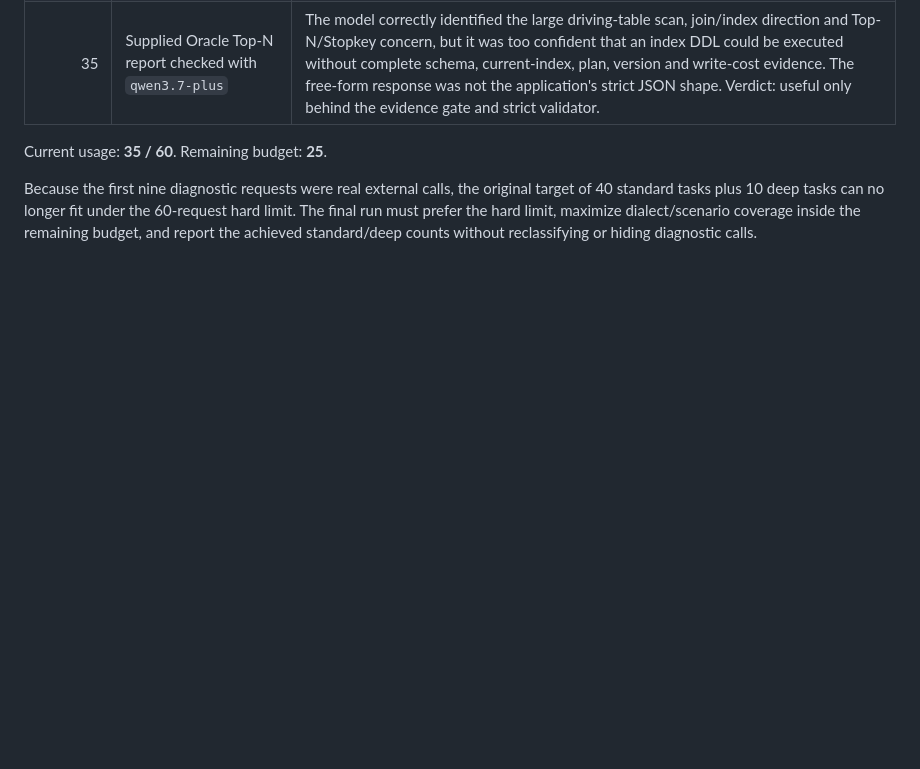
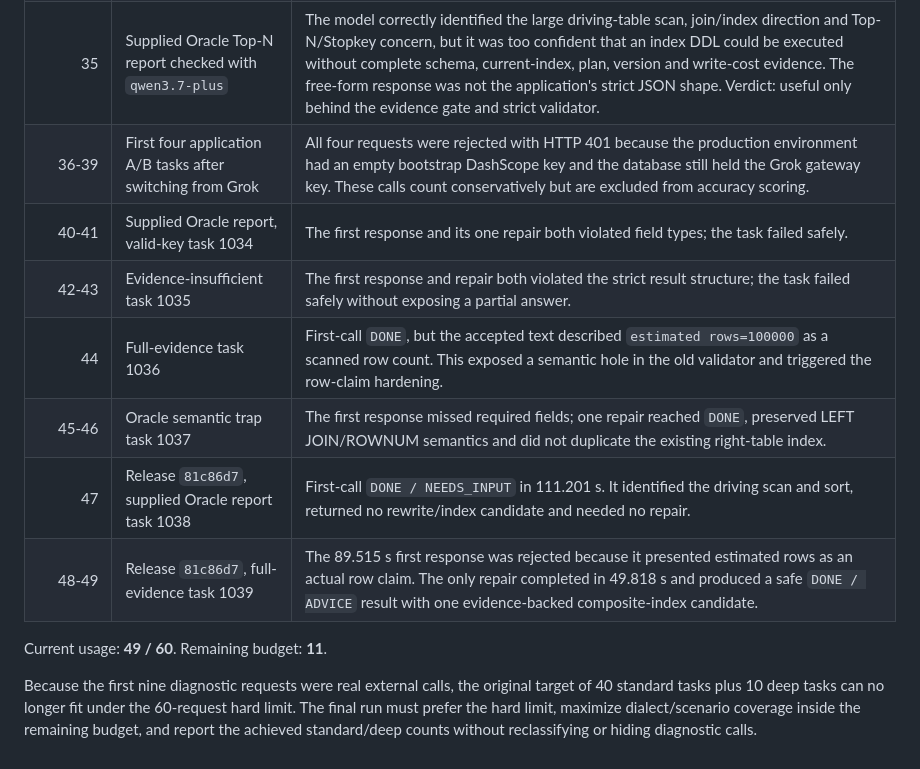
Before and after one commit to hanfengchui/sqlTuner, a Markdown page: docs/qwen-evaluation.md, the part around the change. Drawn GitHub-style; blank space fills up the shorter version.

Commit message:
Document model accuracy evaluation

```diff
--- a/docs/qwen-evaluation.md
+++ b/docs/qwen-evaluation.md
@@ -21,8 +21,15 @@ external API.
 | 30-32 | Lease-race production deep smoke | Initial analysis and reviewer ran, but a stale in-memory lease overwrote heartbeat renewals and allowed one duplicate analysis call. Optimistic locking prevented duplicate completion. State transitions were changed so they can extend or clear, but never shorten, a renewed lease. |
 | 33-34 | Final production deep smoke after lease correction | `DONE` on one worker attempt with `ADVICE` and reviewer verdict `REVISE`; 3 diagnoses, 1 index candidate and 9 durable artifacts. Queue returned to zero running/queued tasks. |
 | 35 | Supplied Oracle Top-N report checked with `qwen3.7-plus` | The model correctly identified the large driving-table scan, join/index direction and Top-N/Stopkey concern, but it was too confident that an index DDL could be executed without complete schema, current-index, plan, version and write-cost evidence. The free-form response was not the application's strict JSON shape. Verdict: useful only behind the evidence gate and strict validator. |
+| 36-39 | First four application A/B tasks after switching from Grok | All four requests were rejected with HTTP 401 because the production environment had an empty bootstrap DashScope key and the database still held the Grok gateway key. These calls count conservatively but are excluded from accuracy scoring. |
+| 40-41 | Supplied Oracle report, valid-key task 1034 | The first response and its one repair both violated field types; the task failed safely. |
+| 42-43 | Evidence-insufficient task 1035 | The first response and repair both violated the strict result structure; the task failed safely without exposing a partial answer. |
+| 44 | Full-evidence task 1036 | First-call `DONE`, but the accepted text described `estimated rows=100000` as a scanned row count. This exposed a semantic hole in the old validator and triggered the row-claim hardening. |
+| 45-46 | Oracle semantic trap task 1037 | The first response missed required fields; one repair reached `DONE`, preserved LEFT JOIN/ROWNUM semantics and did not duplicate the existing right-table index. |
+| 47 | Release `81c86d7`, supplied Oracle report task 1038 | First-call `DONE / NEEDS_INPUT` in 111.201 s. It identified the driving scan and sort, returned no rewrite/index candidate and needed no repair. |
+| 48-49 | Release `81c86d7`, full-evidence task 1039 | The 89.515 s first response was rejected because it presented estimated rows as an actual row claim. The only repair completed in 49.818 s and produced a safe `DONE / ADVICE` result with one evidence-backed composite-index candidate. |
 
-Current usage: **35 / 60**. Remaining budget: **25**.
+Current usage: **49 / 60**. Remaining budget: **11**.
 
 Because the first nine diagnostic requests were real external calls, the
 original target of 40 standard tasks plus 10 deep tasks can no longer fit under
```
Also changed, not shown: docs/model-ab-evaluation-20260719.md (added, +100 -0 lines).
